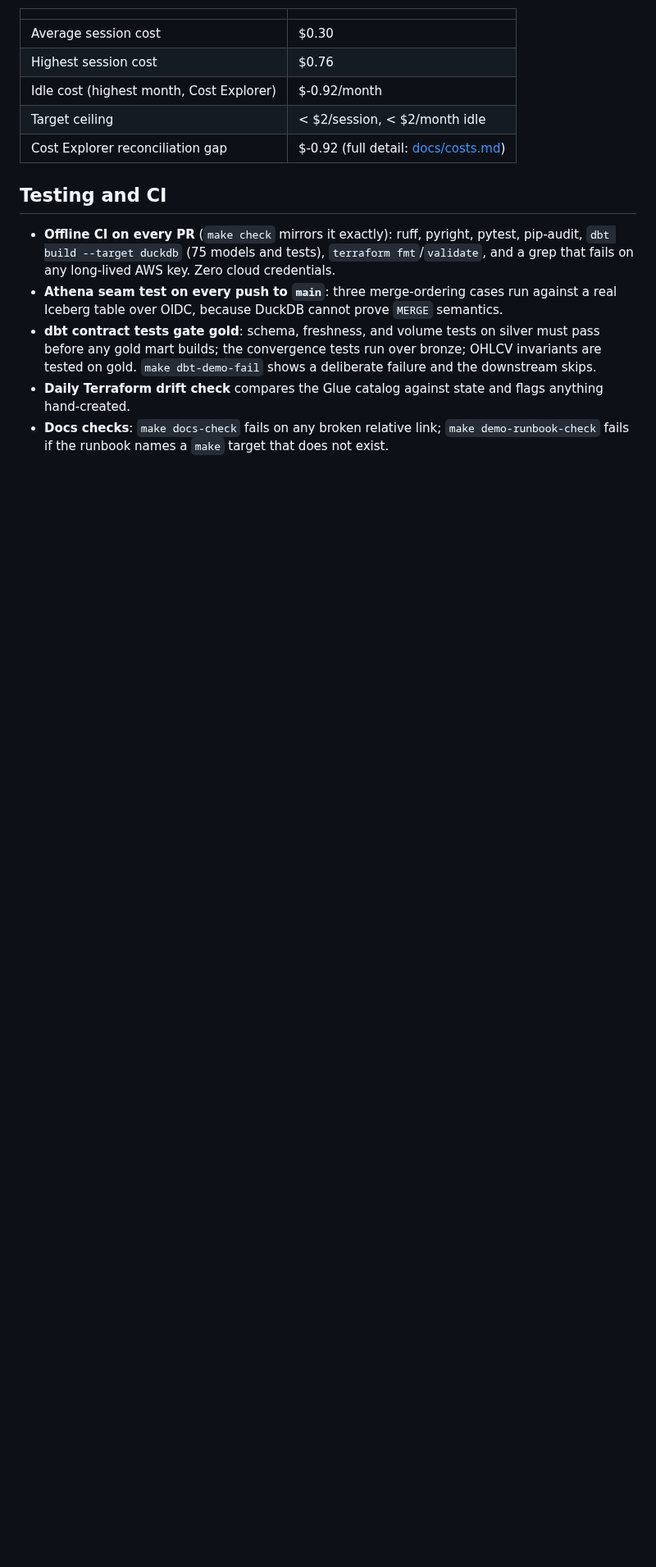
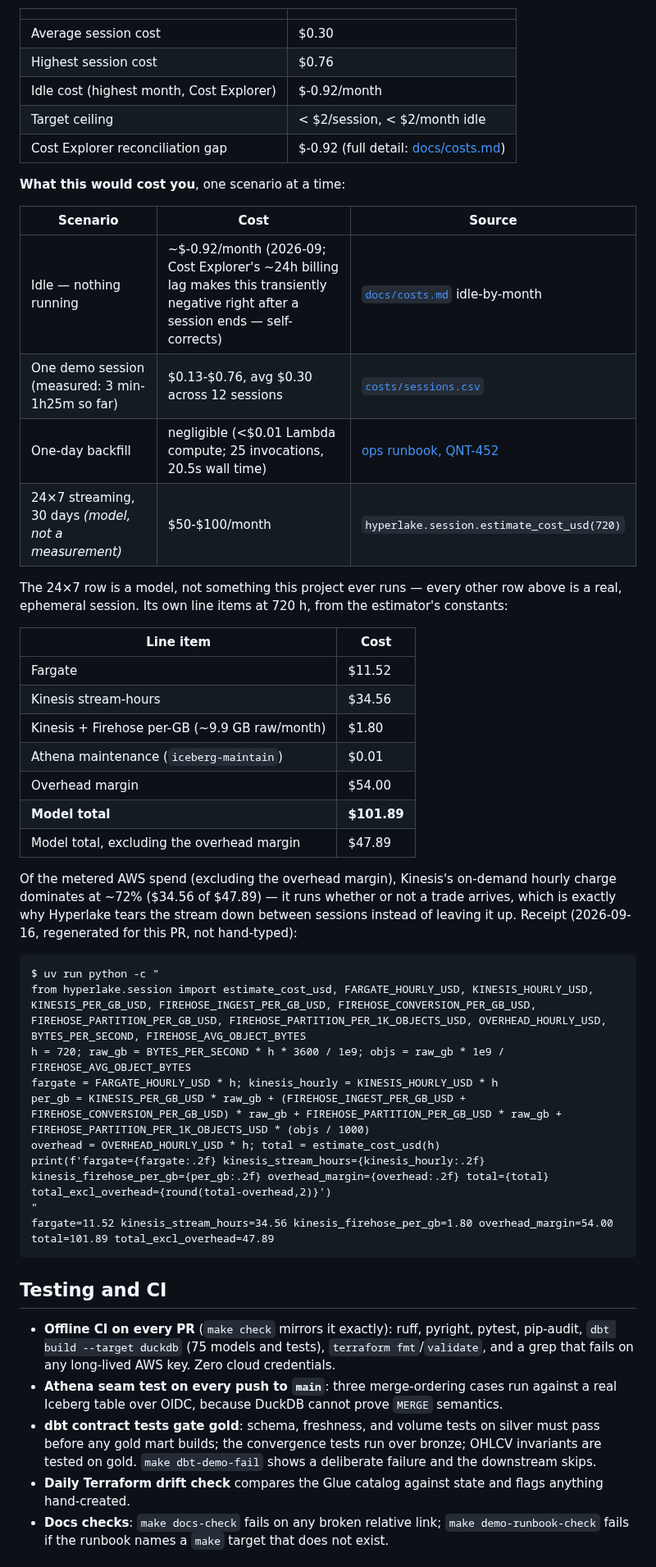
Before and after one commit to noahwins-ng/hyperlake, a Markdown page: README.md, the part around one of its changes. Shown at 82% size. GitHub-like rendering; blank space fills up the shorter version.

````diff
--- a/README.md
+++ b/README.md
@@ -202,6 +218,45 @@ reconciliation are in [`docs/costs.md`](docs/costs.md).
 | Cost Explorer reconciliation gap | $-0.92 (full detail: [docs/costs.md](docs/costs.md)) |
 <!-- COST_REPORT:END -->
 
+**What this would cost you**, one scenario at a time:
+
+| Scenario | Cost | Source |
+|---|---|---|
+| Idle — nothing running | ~$-0.92/month (2026-09; Cost Explorer's ~24h billing lag makes this transiently negative right after a session ends — self-corrects) | [`docs/costs.md`](docs/costs.md) idle-by-month |
+| One demo session (measured: 3 min-1h25m so far) | $0.13-$0.76, avg $0.30 across 12 sessions | [`costs/sessions.csv`](costs/sessions.csv) |
+| One-day backfill | negligible (<$0.01 Lambda compute; 25 invocations, 20.5s wall time) | [ops runbook, QNT-452](docs/guides/ops-runbook.md#backfill-step-functions-fan-out--measured-wall-time--cost-qnt-452) |
+| 24×7 streaming, 30 days *(model, not a measurement)* | $50-$100/month | `hyperlake.session.estimate_cost_usd(720)` |
+
+The 24×7 row is a model, not something this project ever runs — every other row above is a
+real, ephemeral session. Its own line items at 720 h, from the estimator's constants:
+
+| Line item | Cost |
+|---|---|
+| Fargate | $11.52 |
+| Kinesis stream-hours | $34.56 |
+| Kinesis + Firehose per-GB (~9.9 GB raw/month) | $1.80 |
+| Athena maintenance (`iceberg-maintain`) | $0.01 |
+| Overhead margin | $54.00 |
+| **Model total** | **$101.89** |
+| Model total, excluding the overhead margin | $47.89 |
+
+Of the metered AWS spend (excluding the overhead margin), Kinesis's on-demand hourly charge
+dominates at ~72% ($34.56 of $47.89) — it runs whether or not a trade arrives, which is
+exactly why Hyperlake tears the stream down between sessions instead of leaving it up.
+Receipt (2026-09-16, regenerated for this PR, not hand-typed):
+
+```
+$ uv run python -c "
+from hyperlake.session import estimate_cost_usd, FARGATE_HOURLY_USD, KINESIS_HOURLY_USD, KINESIS_PER_GB_USD, FIREHOSE_INGEST_PER_GB_USD, FIREHOSE_CONVERSION_PER_GB_USD, FIREHOSE_PARTITION_PER_GB_USD, FIREHOSE_PARTITION_PER_1K_OBJECTS_USD, OVERHEAD_HOURLY_USD, BYTES_PER_SECOND, FIREHOSE_AVG_OBJECT_BYTES
+h = 720; raw_gb = BYTES_PER_SECOND * h * 3600 / 1e9; objs = raw_gb * 1e9 / FIREHOSE_AVG_OBJECT_BYTES
+fargate = FARGATE_HOURLY_USD * h; kinesis_hourly = KINESIS_HOURLY_USD * h
+per_gb = KINESIS_PER_GB_USD * raw_gb + (FIREHOSE_INGEST_PER_GB_USD + FIREHOSE_CONVERSION_PER_GB_USD) * raw_gb + FIREHOSE_PARTITION_PER_GB_USD * raw_gb + FIREHOSE_PARTITION_PER_1K_OBJECTS_USD * (objs / 1000)
+overhead = OVERHEAD_HOURLY_USD * h; total = estimate_cost_usd(h)
+print(f'fargate={fargate:.2f} kinesis_stream_hours={kinesis_hourly:.2f} kinesis_firehose_per_gb={per_gb:.2f} overhead_margin={overhead:.2f} total={total} total_excl_overhead={round(total-overhead,2)}')
+"
+fargate=11.52 kinesis_stream_hours=34.56 kinesis_firehose_per_gb=1.80 overhead_margin=54.00 total=101.89 total_excl_overhead=47.89
+```
+
 ## Testing and CI
 
 - **Offline CI on every PR** (`make check` mirrors it exactly): ruff, pyright, pytest,
````
Also changed, not shown: other parts of README.md (+16 -0 lines), docs/project-plan.md (+5 -1 lines), docs/project-requirement.md (+1 -1 lines), docs/img/dbt-lineage.png (added), 6 other files.
